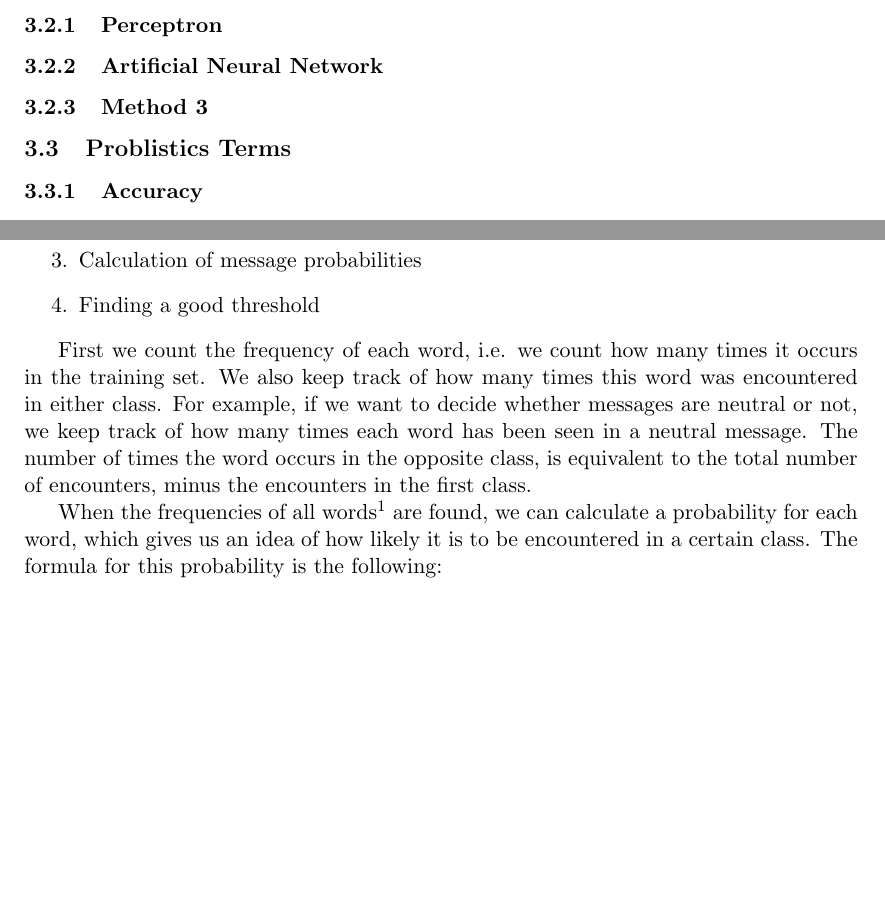
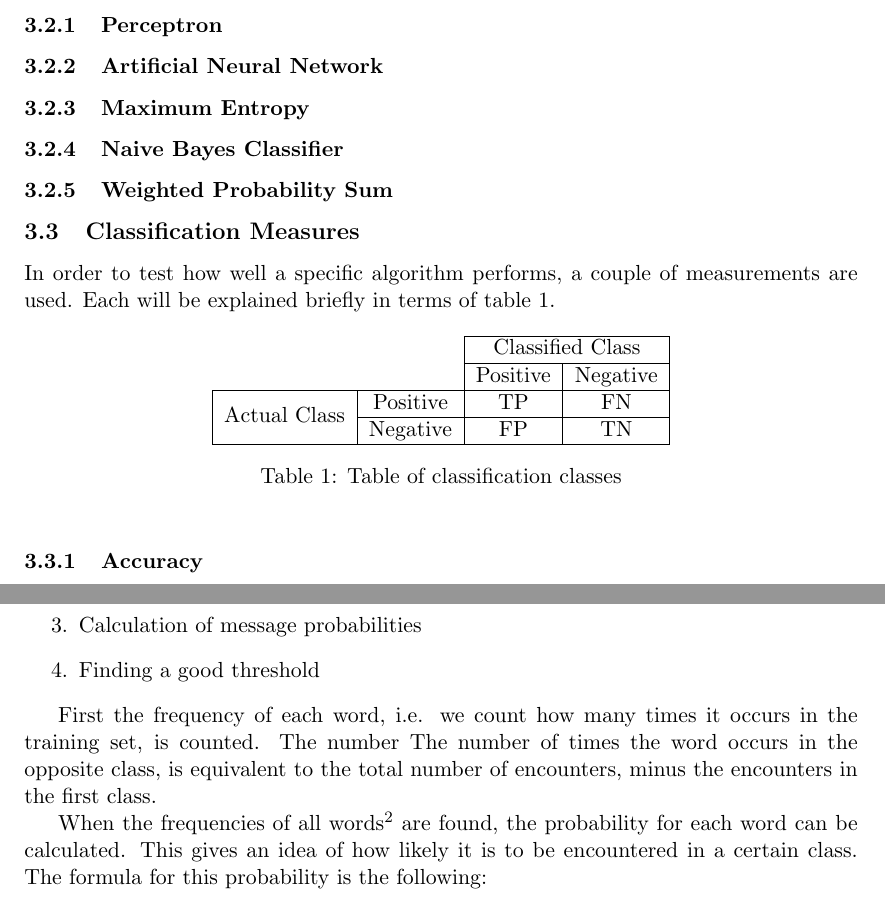
Before and after one commit to camielv/UvA-BachelorAI-LB, a LaTeX document (report/report.tex): two parts of pages 4 and 5 of 8 before the commit and two parts of pages 4 and 6 of 8 after it, joined at a grey line, cut so that both start at the same text, the shorter picture padded with empty space. Compiled offline with pdfLaTeX.

Commit message:
Dingen veranderd

```diff
--- a/report/report.tex
+++ b/report/report.tex
@@ -13,10 +13,11 @@
 \usepackage{url}
 \usepackage{qtree}
 \usepackage{lastpage}
+\usepackage{multirow}
 \urlstyle{same}
 
 % Page numbering
-\lhead{Sentiment Analysis - A Probabilistic Aproach}
+\lhead{Sentiment Analysis - A Probabilistic Approach}
 \rhead{page \thepage/\pageref{LastPage}}
 \cfoot{}
 \rfoot{\thepage}
@@ -113,7 +114,28 @@ Lorem ipsum dolor sit amet, consectetur adipiscing elit. Duis vulputate molestie
 
 \subsubsection{Artificial Neural Network}
 
-\subsubsection{Method 3}
+\subsubsection{Maximum Entropy}
 
-\subsection{Problistics Terms}
+\subsubsection{Naive Bayes Classifier}
+
+\subsubsection{Weighted Probability Sum}
+
+\subsection{Classification Measures}
 %Waarschijnlijk deze substecion voor machine learning
+
+In order to test how well a specific algorithm performs, a couple of measurements are used. Each will be explained briefly in terms of table \ref{classification}.
+
+\begin{table}[h]
+\center
+\begin{tabular}{cc|c|c|}
+\cline{3-4}
+& & \multicolumn{2}{|c|}{Classified Class} \\ \cline{3-4}
+& &  Positive & Negative \\ \cline{1-4}
+\multicolumn{1}{|c|}{\multirow{2}{*}{Actual Class}} &
+\multicolumn{1}{|c|}{Positive} &  TP & FN      \\ \cline{2-4}
+\multicolumn{1}{|c|}{}                        &
+\multicolumn{1}{|c|}{Negative} & FP & TN     \\ \cline{1-4}
+\end{tabular}
+\caption{Table of classification classes}
+\label{classification}
+\end{table}
@@ -123,3 +152,4 @@ Lorem ipsum dolor sit amet, consectetur adipiscing elit. Duis vulputate molestie
+\end{equation*}
 
 \subsubsection{Recall}
 
@@ -150,9 +180,9 @@ In this section, we'll describe the method that we use to classify a message. Th
 \item Finding a good threshold
 \end{enumerate}
 
-First we count the frequency of each word, i.e. we count how many times it occurs in the training set. We also keep track of how many times this word was encountered in either class. For example, if we want to decide whether messages are neutral or not, we keep track of how many times each word has been seen in a neutral message. The number of times the word occurs in the opposite class, is equivalent to the total number of encounters, minus the encounters in the first class.
+First the frequency of each word, i.e. we count how many times it occurs in the training set, is counted. The number  The number of times the word occurs in the opposite class, is equivalent to the total number of encounters, minus the encounters in the first class.
 
-When the frequencies of all words\footnote{All words in the training set} are found, we can calculate a probability for each word, which gives us an idea of how likely it is to be encountered in a certain class. The formula for this probability is the following:
+When the frequencies of all words\footnote{All words in the training set} are found, the probability for each word can be calculated. This gives an idea of how likely it is to be encountered in a certain class. The formula for this probability is the following:
 
 \begin{equation}
 P(word) = \frac{ \sum word \in C_1}{\sum word \in C_1\cup C_2}
```
Also changed, not shown: report/report.tex (31 more changed lines).
